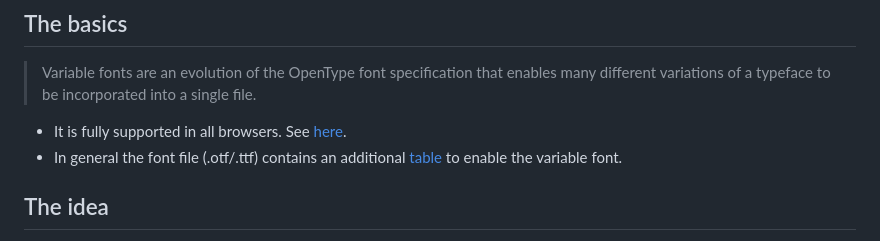
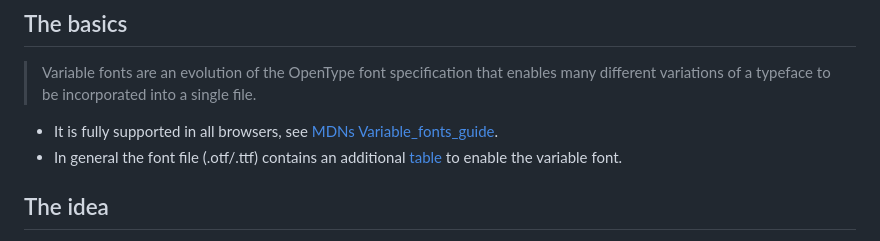
Before and after one commit to db-ui/evaluations, a Markdown page: variable-fonts/README.md, the part around the change. Drawn GitHub-style.

Commit message:
refactor(docs): differentiable link text
hyperlinks should contain an differentiable and descriptive linktext regarding their linked target.

```diff
--- a/variable-fonts/README.md
+++ b/variable-fonts/README.md
@@ -8,7 +8,7 @@ Spoiler: At the moment (2024-08-21) there aren't much information about the tech
 
 > Variable fonts are an evolution of the OpenType font specification that enables many different variations of a typeface to be incorporated into a single file.
 
-- It is fully supported in all browsers. See [here](https://developer.mozilla.org/en-US/docs/Web/CSS/CSS_fonts/Variable_fonts_guide).
+- It is fully supported in all browsers, see [MDNs Variable_fonts_guide](https://developer.mozilla.org/en-US/docs/Web/CSS/CSS_fonts/Variable_fonts_guide).
 - In general the font file (.otf/.ttf) contains an additional [table](https://learn.microsoft.com/en-us/typography/opentype/spec/fvar) to enable the variable font.
 
 ## The idea
```
